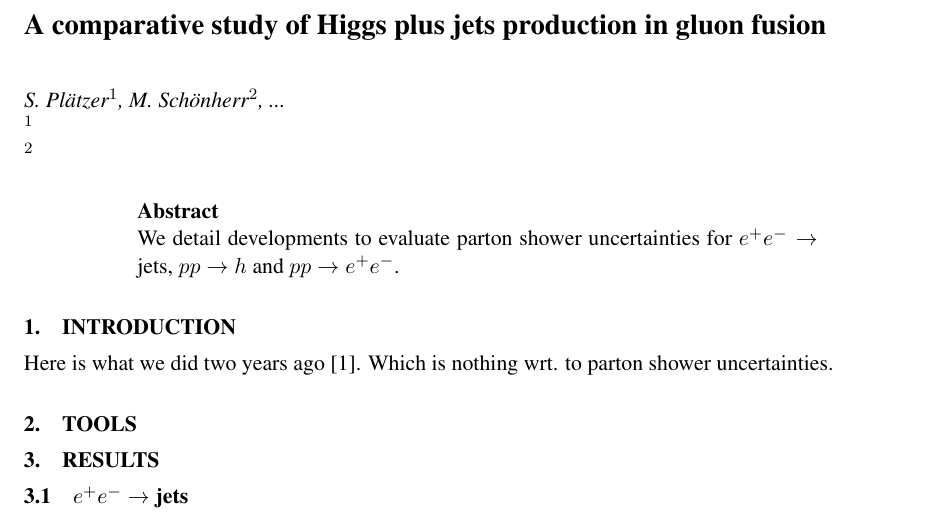
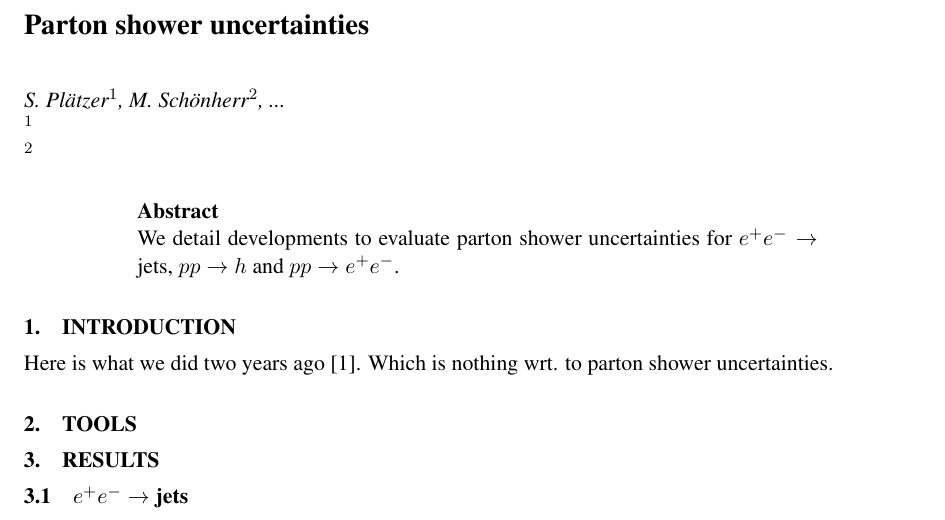
Before and after one commit to simonplaetzer/LH-shower-uncertainties, a LaTeX document (text/psuncertainties_main.tex): part of the page, cut at the place of the change. Compiled offline with pdfLaTeX.

Commit message:
added title

```diff
--- a/text/psuncertainties_main.tex
+++ b/text/psuncertainties_main.tex
@@ -5,7 +5,7 @@
 \begin{document}
 
 % find a catchy title, this is just a filler
-\title{A comparative study of Higgs plus jets production in gluon fusion}
+\title{Parton shower uncertainties}
 
 \author{
   S.\ Pl\"atzer$^1$,
```
